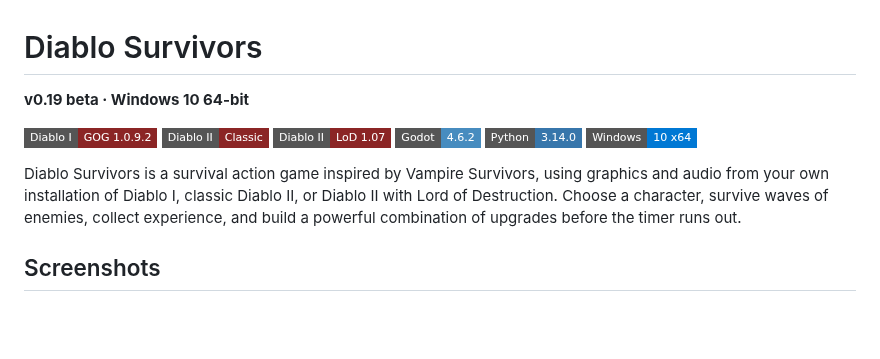
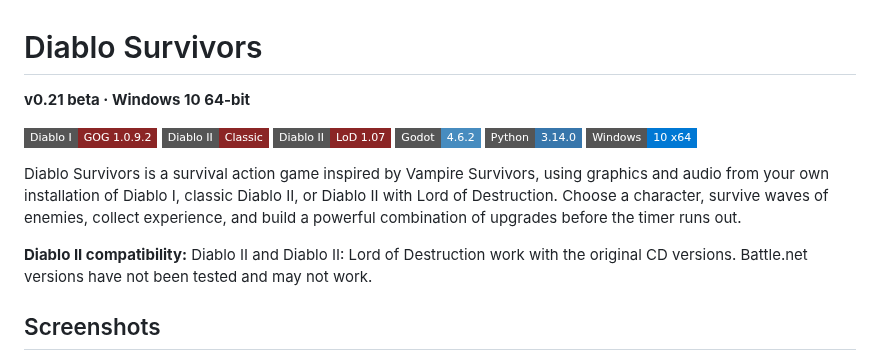
Before and after one commit to non-npc/Diablo-Survivors, a Markdown page: README.md, the part around one of its changes. Drawn GitHub-style; badges without logos; blank space fills up the shorter version.

```diff
--- a/README.md
+++ b/README.md
@@ -1,6 +1,6 @@
 # Diablo Survivors
 
-**v0.19 beta · Windows 10 64-bit**
+**v0.21 beta · Windows 10 64-bit**
 
 ![Diablo I](https://img.shields.io/badge/Diablo_I-GOG_1.0.9.2-8b2525?style=flat-square)
 ![Diablo II Classic](https://img.shields.io/badge/Diablo_II-Classic-8b2525?style=flat-square)
@@ -10,6 +10,8 @@
 ![Windows](https://img.shields.io/badge/Windows-10_x64-0078d4?style=flat-square)
 
 Diablo Survivors is a survival action game inspired by Vampire Survivors, using graphics and audio from your own installation of Diablo I, classic Diablo II, or Diablo II with Lord of Destruction. Choose a character, survive waves of enemies, collect experience, and build a powerful combination of upgrades before the timer runs out.
+
+**Diablo II compatibility:** Diablo II and Diablo II: Lord of Destruction work with the original CD versions. Battle.net versions have not been tested and may not work.
 
 ## Screenshots
 
```
Also changed, not shown: other parts of README.md (+17 -1 lines), screenshots/s04.jpg (added), 3 other files.
